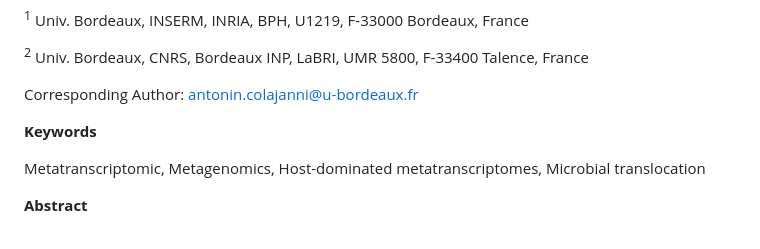
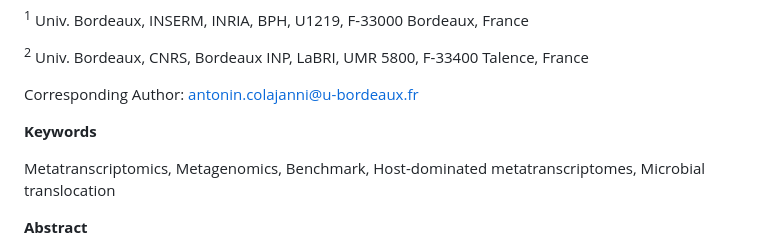
Before and after one commit to acolajanni/MetatranscriptomicsBenchmark, a Markdown page: README.md, the part around the change. Rendered like a GitHub page.

```diff
--- a/README.md
+++ b/README.md
@@ -10,8 +10,7 @@ Corresponding Author: antonin.colajanni@u-bordeaux.fr
 
 **Keywords**
 
-Metatranscriptomic, Metagenomics, Host-dominated metatranscriptomes, Microbial translocation
-
+Metatranscriptomics, Metagenomics, Benchmark, Host-dominated metatranscriptomes, Microbial translocation
 
 **Abstract**
 
```
